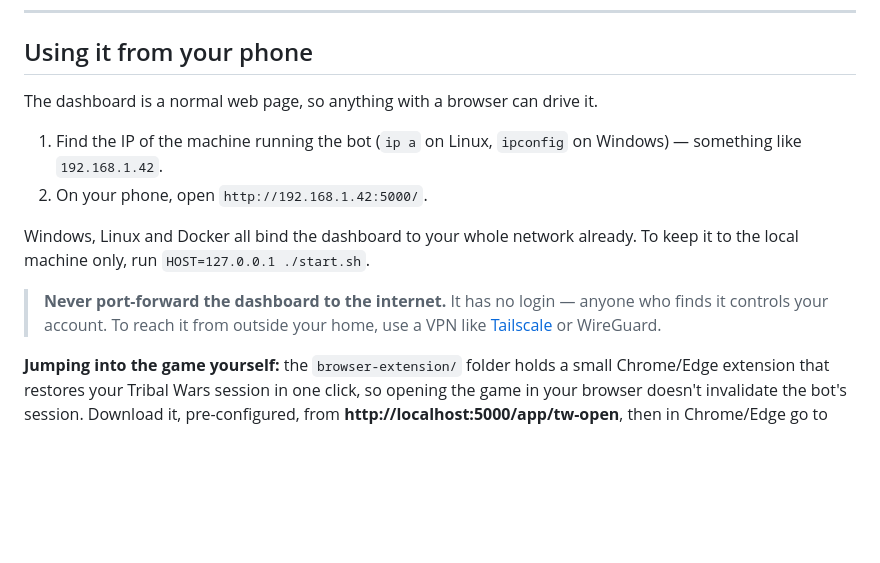
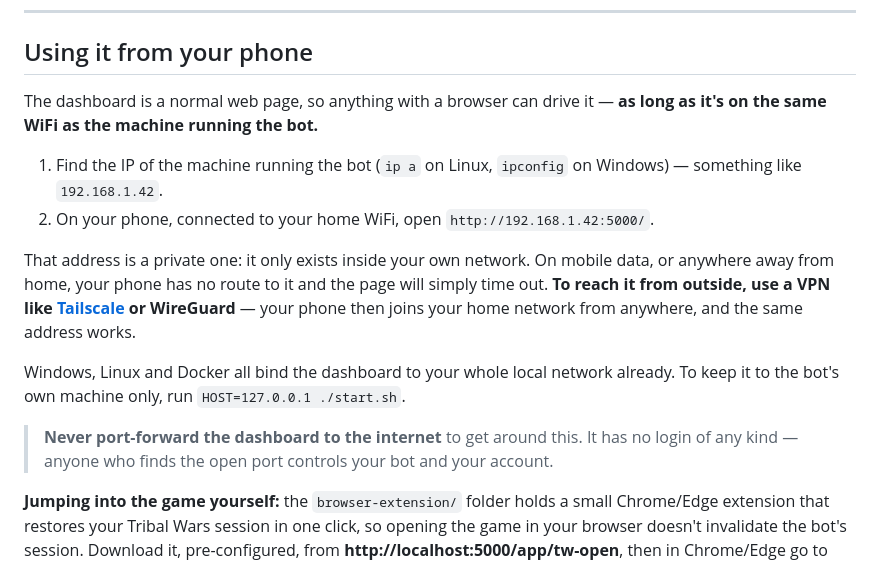
Before and after one commit to LazyTurtleStyle/TWBOT_LazyTurtle, a Markdown page: README.md, the part around the change. Drawn GitHub-style; blank space fills up the shorter version.

Commit message:
readme: spell out that phone access is same-WiFi only
The section said the dashboard is reachable from a phone without ever
saying it has to be on the same network, so mobile data looks like it
should work and just times out. Say it up front, explain why the private
address does not route, and point at the VPN as the actual fix.

Co-Authored-By: Claude Opus 5 <noreply@anthropic.com>

```diff
--- a/README.md
+++ b/README.md
@@ -159,14 +159,16 @@ If something looks stuck, the Overview banner tells you whether it's a captcha,
 
 ## Using it from your phone
 
-The dashboard is a normal web page, so anything with a browser can drive it.
+The dashboard is a normal web page, so anything with a browser can drive it — **as long as it's on the same WiFi as the machine running the bot.**
 
 1. Find the IP of the machine running the bot (`ip a` on Linux, `ipconfig` on Windows) — something like `192.168.1.42`.
-2. On your phone, open `http://192.168.1.42:5000/`.
+2. On your phone, connected to your home WiFi, open `http://192.168.1.42:5000/`.
 
-Windows, Linux and Docker all bind the dashboard to your whole network already. To keep it to the local machine only, run `HOST=127.0.0.1 ./start.sh`.
+That address is a private one: it only exists inside your own network. On mobile data, or anywhere away from home, your phone has no route to it and the page will simply time out. **To reach it from outside, use a VPN like [Tailscale](https://tailscale.com/) or WireGuard** — your phone then joins your home network from anywhere, and the same address works.
 
-> **Never port-forward the dashboard to the internet.** It has no login — anyone who finds it controls your account. To reach it from outside your home, use a VPN like [Tailscale](https://tailscale.com/) or WireGuard.
+Windows, Linux and Docker all bind the dashboard to your whole local network already. To keep it to the bot's own machine only, run `HOST=127.0.0.1 ./start.sh`.
+
+> **Never port-forward the dashboard to the internet** to get around this. It has no login of any kind — anyone who finds the open port controls your bot and your account.
 
 **Jumping into the game yourself:** the `browser-extension/` folder holds a small Chrome/Edge extension that restores your Tribal Wars session in one click, so opening the game in your browser doesn't invalidate the bot's session. Download it, pre-configured, from **http://localhost:5000/app/tw-open**, then in Chrome/Edge go to `chrome://extensions`, enable **Developer mode**, and use **Load unpacked**.
 
```
